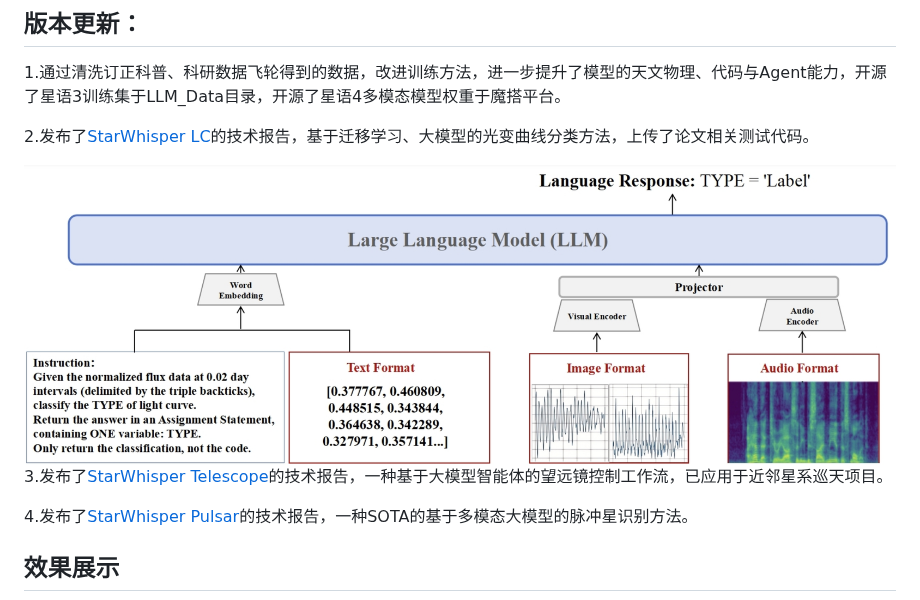
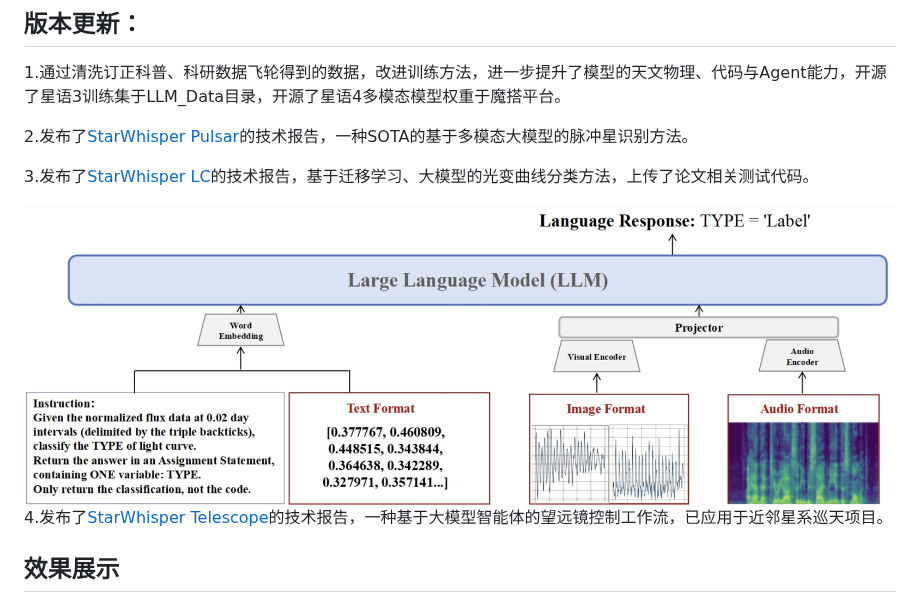
Before and after one commit to Yu-Yang-Li/StarWhisper, a Markdown page: README.md, the part around the change. Drawn GitHub-style.

```diff
--- a/README.md
+++ b/README.md
@@ -14,13 +14,13 @@
 
 1.通过清洗订正科普、科研数据飞轮得到的数据，改进训练方法，进一步提升了模型的天文物理、代码与Agent能力，开源了星语3训练集于LLM_Data目录，开源了星语4多模态模型权重于魔搭平台。
 
-2.发布了[StarWhisper LC](https://spj.science.org/doi/epdf/10.34133/icomputing.0110)的技术报告，基于迁移学习、大模型的光变曲线分类方法，上传了论文相关测试代码。
+2.发布了[StarWhisper Pulsar](https://openreview.net/pdf?id=8SKgWpZiDL)的技术报告，一种SOTA的基于多模态大模型的脉冲星识别方法。
+
+3.发布了[StarWhisper LC](https://spj.science.org/doi/epdf/10.34133/icomputing.0110)的技术报告，基于迁移学习、大模型的光变曲线分类方法，上传了论文相关测试代码。
 
 <div align=center><img src="example/StarWhisper LC.png"/></div>
 
-3.发布了[StarWhisper Telescope](https://arxiv.org/pdf/2412.06412)的技术报告，一种基于大模型智能体的望远镜控制工作流，已应用于近邻星系巡天项目。
-
-4.发布了[StarWhisper Pulsar](https://openreview.net/pdf?id=8SKgWpZiDL)的技术报告，一种SOTA的基于多模态大模型的脉冲星识别方法。
+4.发布了[StarWhisper Telescope](https://arxiv.org/pdf/2412.06412)的技术报告，一种基于大模型智能体的望远镜控制工作流，已应用于近邻星系巡天项目。
 
 ## 效果展示
 
```
